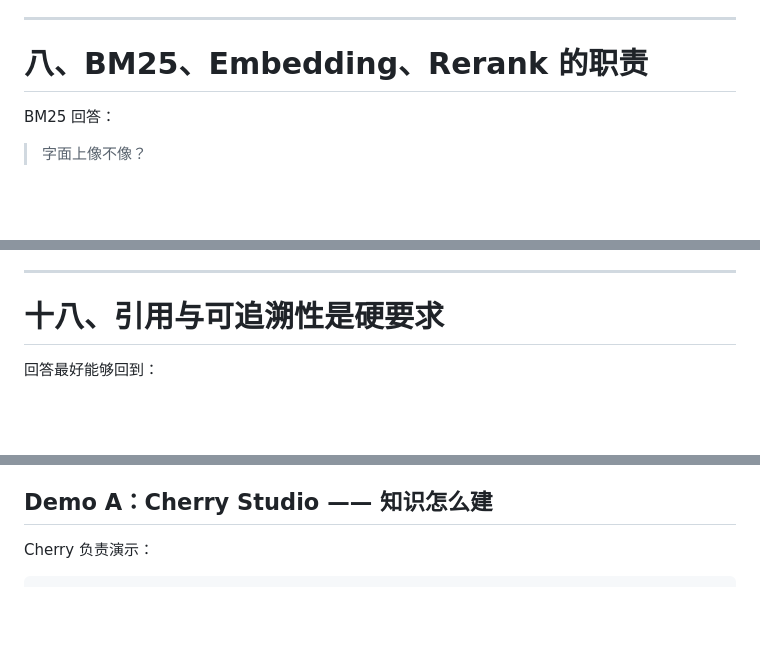
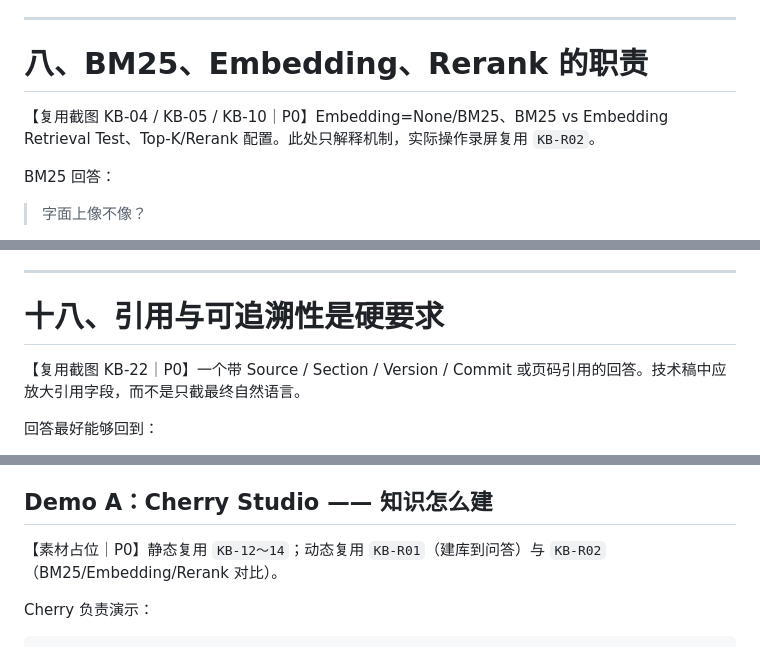
Before and after one commit to mrgolftech/ai-share, a Markdown page: docs/chapters/03-department-knowledge-base.md, 3 parts joined by grey strips. Drawn GitHub-style; blank space fills up the shorter version.

```diff
--- a/docs/chapters/03-department-knowledge-base.md
+++ b/docs/chapters/03-department-knowledge-base.md
@@ -376,6 +379,9 @@ Vector Search 很有价值。
 ---
 
 # 八、BM25、Embedding、Rerank 的职责
+
+【复用截图 KB-04 / KB-05 / KB-10｜P0】Embedding=None/BM25、BM25 vs Embedding Retrieval Test、Top-K/Rerank 配置。此处只解释机制，实际操作录屏复用 `KB-R02`。
+
 
 BM25 回答：
 
@@ -1307,6 +1318,9 @@ LLM
 ---
 
 # 十八、引用与可追溯性是硬要求
+
+【复用截图 KB-22｜P0】一个带 Source / Section / Version / Commit 或页码引用的回答。技术稿中应放大引用字段，而不是只截最终自然语言。
+
 
 回答最好能够回到：
 
@@ -1746,6 +1760,9 @@ Rerank 应解决：
 
 ## Demo A：Cherry Studio —— 知识怎么建
 
+【素材占位｜P0】静态复用 `KB-12～14`；动态复用 `KB-R01`（建库到问答）与 `KB-R02`（BM25/Embedding/Rerank 对比）。
+
+
 Cherry 负责演示：
 
 ~~~text
```
Also changed, not shown: other parts of docs/chapters/03-department-knowledge-base.md (+35 -0 lines).
